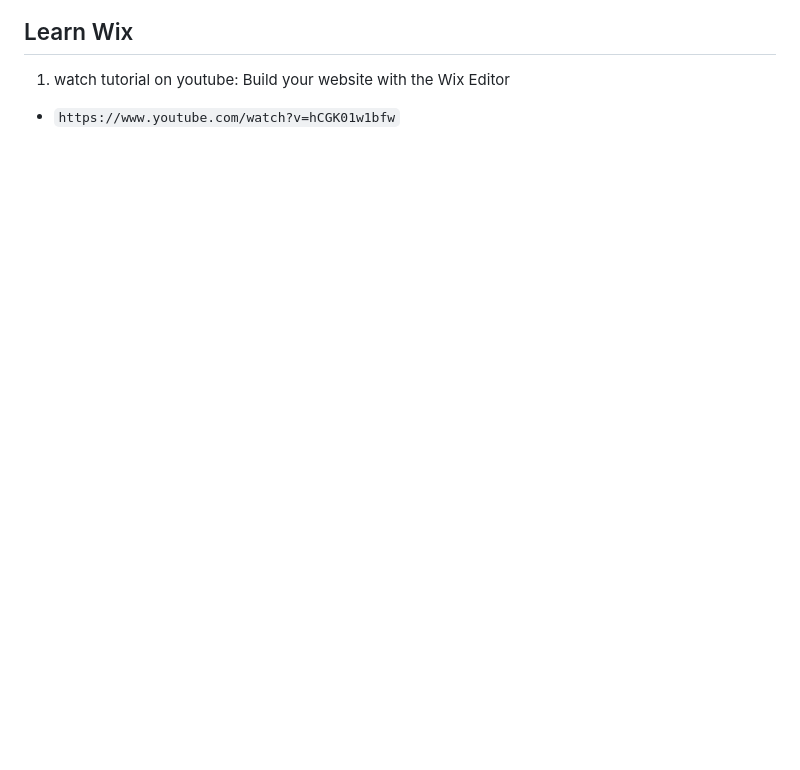
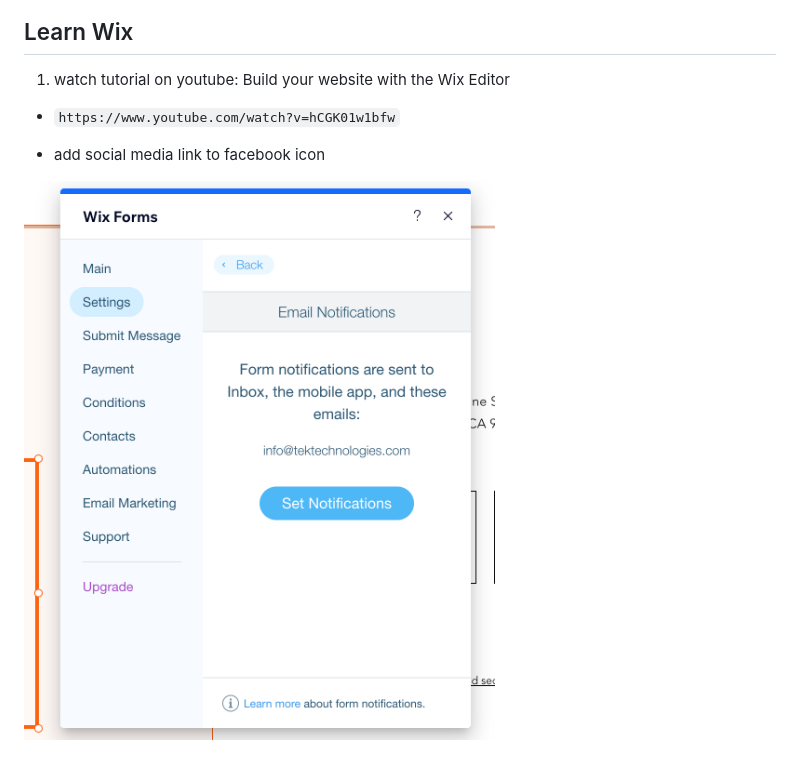
Before and after one commit to tektechnologies/SAFE-fracking-site, a Markdown page: Project-Planning/WixSetUp.md, the part around the change. Drawn GitHub-style; pictures changed too: Project-Planning/images/form-email-submission.png (added); blank space fills up the shorter version.

Commit message:
form to email submission

````diff
--- a/Project-Planning/WixSetUp.md
+++ b/Project-Planning/WixSetUp.md
@@ -35,3 +35,7 @@
 1. watch tutorial on youtube: Build your website with the Wix Editor
 
 - ``` https://www.youtube.com/watch?v=hCGK01w1bfw ```
+
+- add social media link to facebook icon
+
+![Form Submission](/Project-Planning/images/form-email-submission.png)
````
